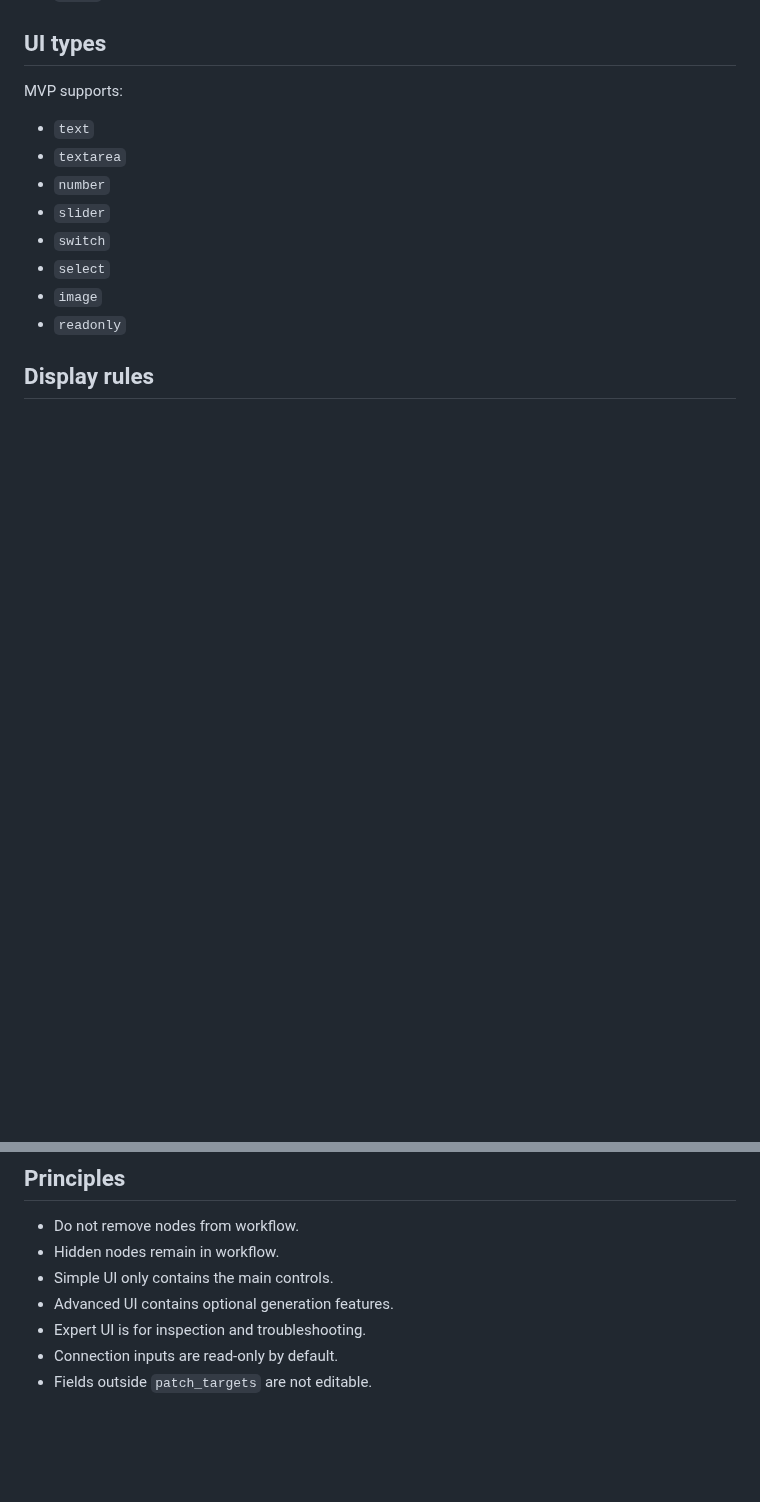
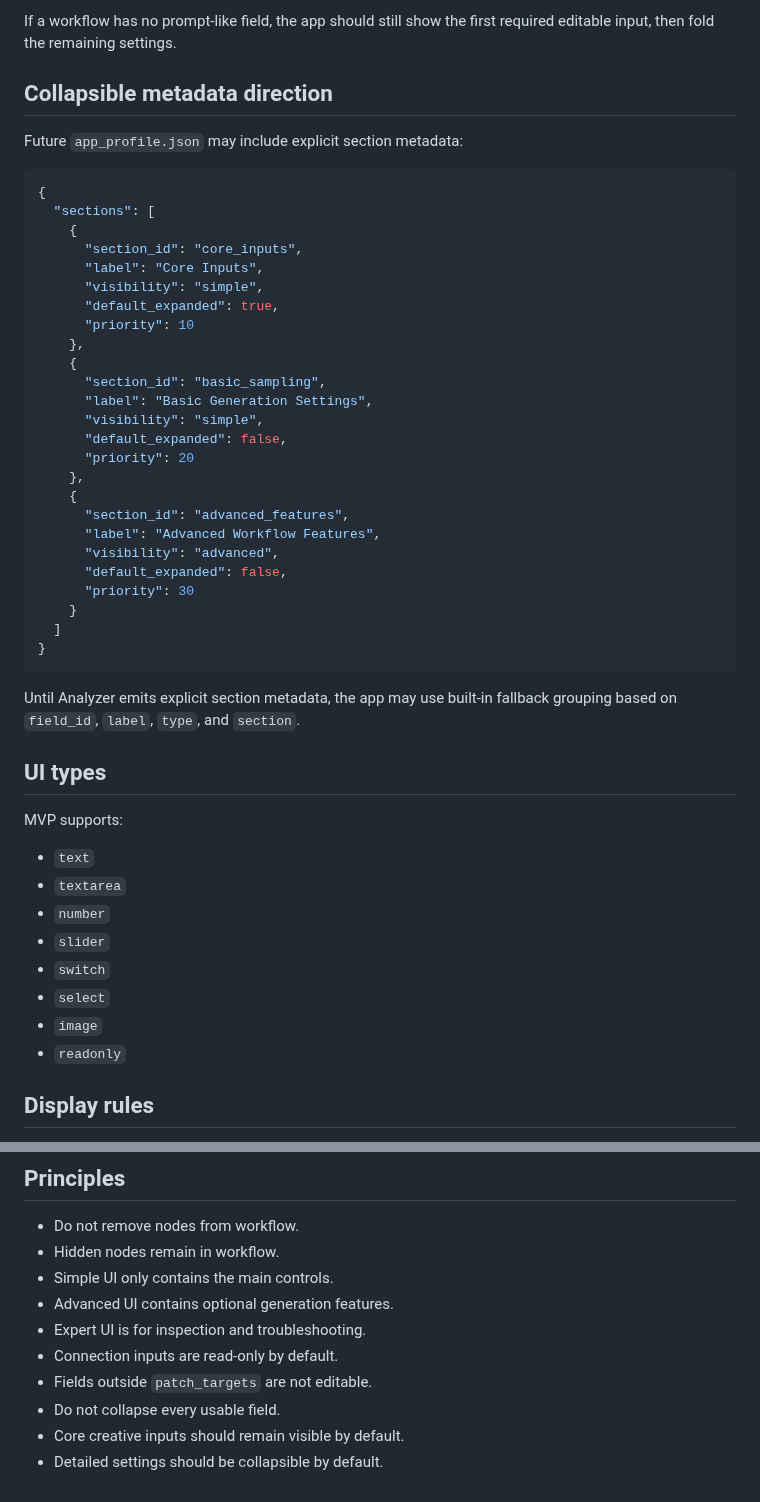
Before and after one commit to popchami/comfyui-mobile-system, a Markdown page: docs/mobile-system/UI_VISIBILITY_RULES.md, 2 parts joined by grey strips. Drawn GitHub-style; blank space fills up the shorter version.

Commit message:
Define collapsible section rules for generated UI

````diff
--- a/docs/mobile-system/UI_VISIBILITY_RULES.md
+++ b/docs/mobile-system/UI_VISIBILITY_RULES.md
@@ -133,3 +214,39 @@ Example:
+If a workflow has no prompt-like field, the app should still show the first required editable input, then fold the remaining settings.
+
+## Collapsible metadata direction
+
+Future `app_profile.json` may include explicit section metadata:
+
+```json
+{
+  "sections": [
+    {
+      "section_id": "core_inputs",
+      "label": "Core Inputs",
+      "visibility": "simple",
+      "default_expanded": true,
+      "priority": 10
+    },
+    {
+      "section_id": "basic_sampling",
+      "label": "Basic Generation Settings",
+      "visibility": "simple",
+      "default_expanded": false,
+      "priority": 20
+    },
+    {
+      "section_id": "advanced_features",
+      "label": "Advanced Workflow Features",
+      "visibility": "advanced",
+      "default_expanded": false,
+      "priority": 30
+    }
+  ]
+}
+```
+
+Until Analyzer emits explicit section metadata, the app may use built-in fallback grouping based on `field_id`, `label`, `type`, and `section`.
+
 ## UI types
 
 MVP supports:
@@ -210,3 +327,6 @@ Expert display may show:
 - Expert UI is for inspection and troubleshooting.
 - Connection inputs are read-only by default.
 - Fields outside `patch_targets` are not editable.
+- Do not collapse every usable field.
+- Core creative inputs should remain visible by default.
+- Detailed settings should be collapsible by default.
````
Also changed, not shown: other parts of docs/mobile-system/UI_VISIBILITY_RULES.md (+81 -0 lines).
